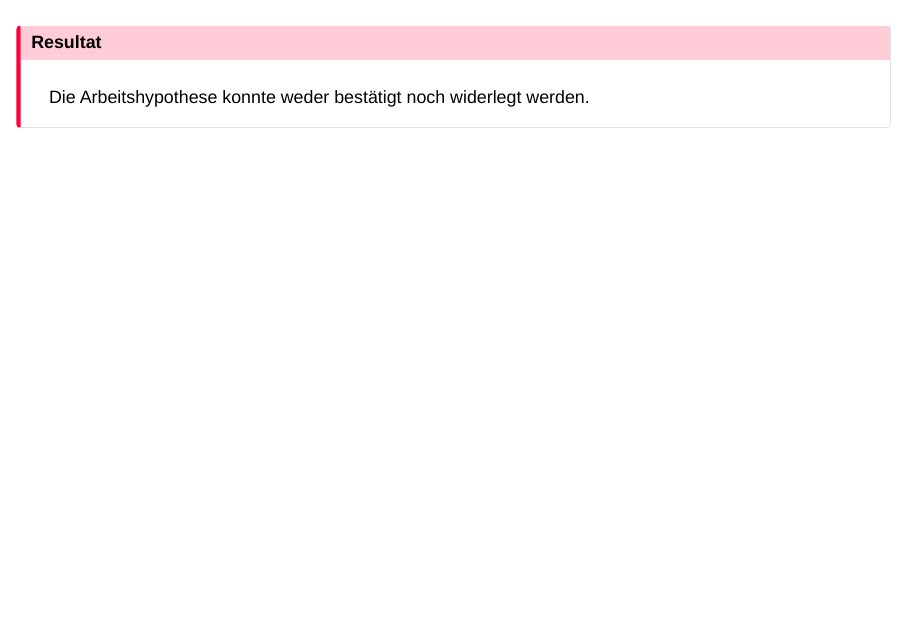
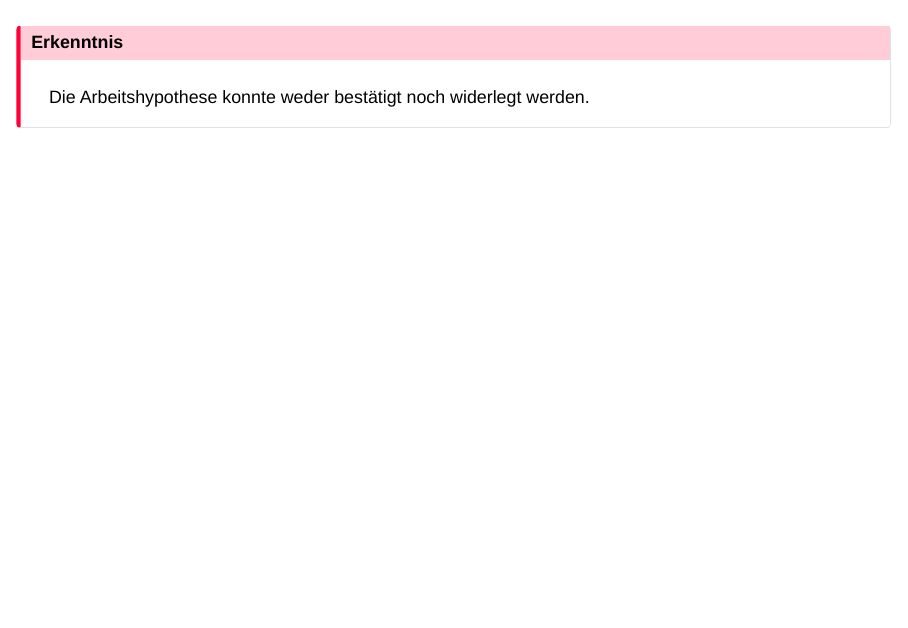
Before and after one commit to Jacques-Mock-Schindler/impactofct, a Quarto document (docs/praesentation/main.qmd): page 11 of 14. Rendered offline with R 4.5, knitr and Pandoc in place of Quarto, with nearby package versions; drawn as Slidy slides in place of the format the file asks for.

Commit message:
Bennene Box in Erkenntnis um

```diff
--- a/docs/praesentation/main.qmd
+++ b/docs/praesentation/main.qmd
@@ -135,7 +135,7 @@ Wie habe ich versucht, meine Arbeitshypothese zu überprüfen?
 ## {.vertical-center}
 
 :::{.callout-important icon="false"}
-## Resultat
+## Erkenntnis
 Die Arbeitshypothese konnte weder bestätigt noch widerlegt werden.
 :::
 
```
